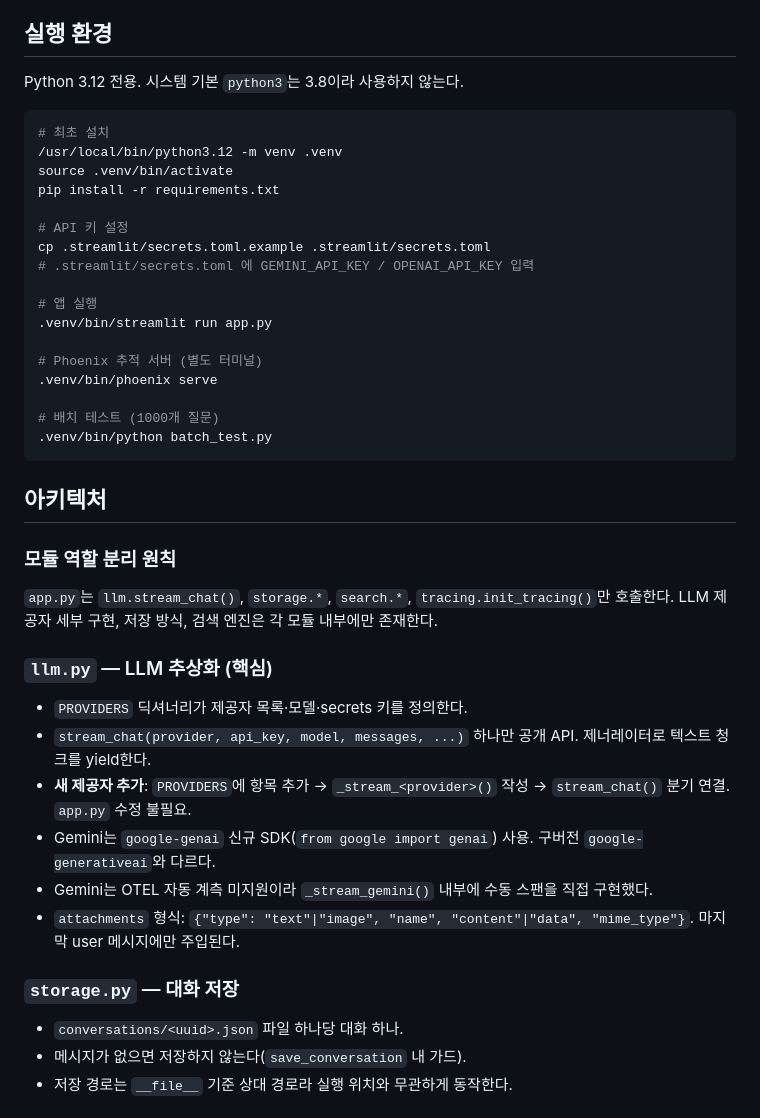
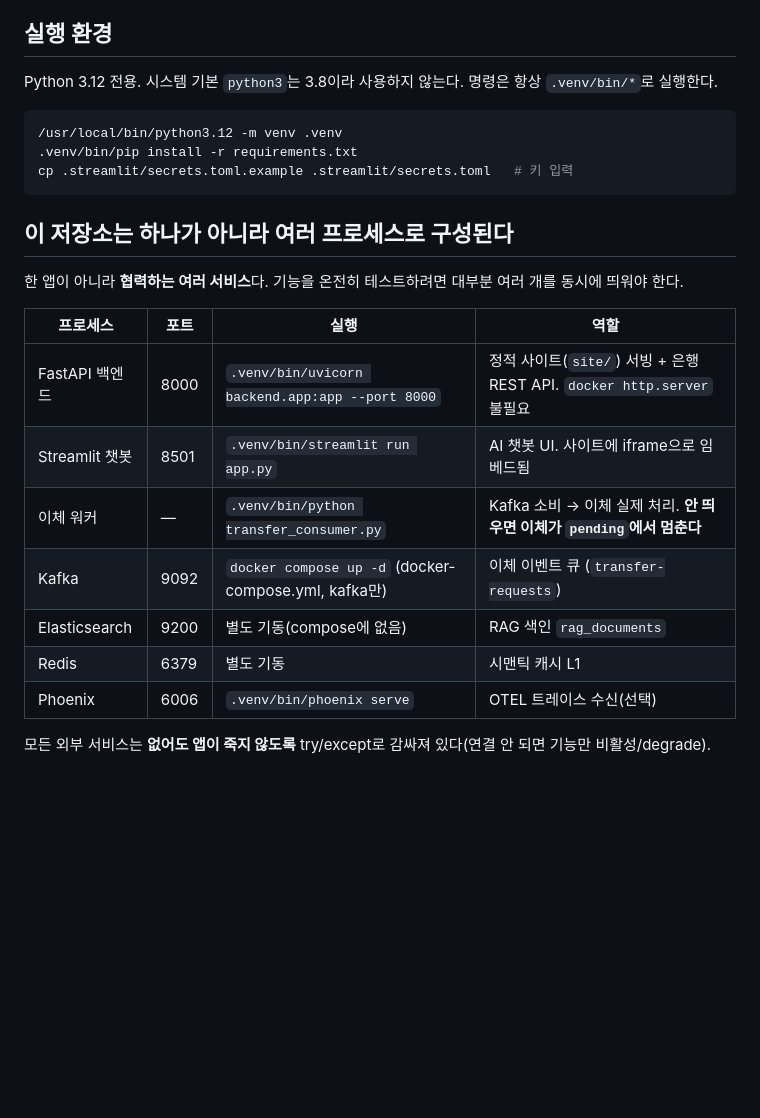
Before and after one commit to junga-k/bankservice, a Markdown page: CLAUDE.md, the part around one of its changes. Rendered like a GitHub page; blank space fills up the shorter version.

````diff
--- a/CLAUDE.md
+++ b/CLAUDE.md
@@ -4,43 +4,27 @@ This file provides guidance to Claude Code (claude.ai/code) when working with co
 
 ## 실행 환경
 
-Python 3.12 전용. 시스템 기본 `python3`는 3.8이라 사용하지 않는다.
+Python 3.12 전용. 시스템 기본 `python3`는 3.8이라 사용하지 않는다. 명령은 항상 `.venv/bin/*`로 실행한다.
 
 ```bash
-# 최초 설치
 /usr/local/bin/python3.12 -m venv .venv
-source .venv/bin/activate
-pip install -r requirements.txt
-
-# API 키 설정
-cp .streamlit/secrets.toml.example .streamlit/secrets.toml
-# .streamlit/secrets.toml 에 GEMINI_API_KEY / OPENAI_API_KEY 입력
-
-# 앱 실행
-.venv/bin/streamlit run app.py
-
-# Phoenix 추적 서버 (별도 터미널)
-.venv/bin/phoenix serve
-
-# 배치 테스트 (1000개 질문)
-.venv/bin/python batch_test.py
+.venv/bin/pip install -r requirements.txt
+cp .streamlit/secrets.toml.example .streamlit/secrets.toml   # 키 입력
 ```
 
-## 아키텍처
+## 이 저장소는 하나가 아니라 여러 프로세스로 구성된다
 
-### 모듈 역할 분리 원칙
-`app.py`는 `llm.stream_chat()`, `storage.*`, `search.*`, `tracing.init_tracing()`만 호출한다. LLM 제공자 세부 구현, 저장 방식, 검색 엔진은 각 모듈 내부에만 존재한다.
+한 앱이 아니라 **협력하는 여러 서비스**다. 기능을 온전히 테스트하려면 대부분 여러 개를 동시에 띄워야 한다.
 
-### `llm.py` — LLM 추상화 (핵심)
-- `PROVIDERS` 딕셔너리가 제공자 목록·모델·secrets 키를 정의한다.
-- `stream_chat(provider, api_key, model, messages, ...)` 하나만 공개 API. 제너레이터로 텍스트 청크를 yield한다.
-- **새 제공자 추가**: `PROVIDERS`에 항목 추가 → `_stream_<provider>()` 작성 → `stream_chat()` 분기 연결. `app.py` 수정 불필요.
-- Gemini는 `google-genai` 신규 SDK(`from google import genai`) 사용. 구버전 `google-generativeai`와 다르다.
-- Gemini는 OTEL 자동 계측 미지원이라 `_stream_gemini()` 내부에 수동 스팬을 직접 구현했다.
-- `attachments` 형식: `{"type": "text"|"image", "name", "content"|"data", "mime_type"}`. 마지막 user 메시지에만 주입된다.
+| 프로세스 | 포트 | 실행 | 역할 |
+|---|---|---|---|
+| FastAPI 백엔드 | 8000 | `.venv/bin/uvicorn backend.app:app --port 8000` | 정적 사이트(`site/`) 서빙 + 은행 REST API. `docker http.server` 불필요 |
+| Streamlit 챗봇 | 8501 | `.venv/bin/streamlit run app.py` | AI 챗봇 UI. 사이트에 iframe으로 임베드됨 |
+| 이체 워커 | — | `.venv/bin/python transfer_consumer.py` | Kafka 소비 → 이체 실제 처리. **안 띄우면 이체가 `pending`에서 멈춘다** |
+| Kafka | 9092 | `docker compose up -d` (docker-compose.yml, kafka만) | 이체 이벤트 큐 (`transfer-requests`) |
+| Elasticsearch | 9200 | 별도 기동(compose에 없음) | RAG 색인 `rag_documents` |
+| Redis | 6379 | 별도 기동 | 시맨틱 캐시 L1 |
+| Phoenix | 6006 | `.venv/bin/phoenix serve` | OTEL 트레이스 수신(선택) |
 
-### `storage.py` — 대화 저장
-- `conversations/<uuid>.json` 파일 하나당 대화 하나.
-- 메시지가 없으면 저장하지 않는다(`save_conversation` 내 가드).
-- 저장 경로는 `__file__` 기준 상대 경로라 실행 위치와 무관하게 동작한다.
+모든 외부 서비스는 **없어도 앱이 죽지 않도록** try/except로 감싸져 있다(연결 안 되면 기능만 비활성/degrade).
 
````
Also changed, not shown: other parts of CLAUDE.md (+61 -28 lines).
